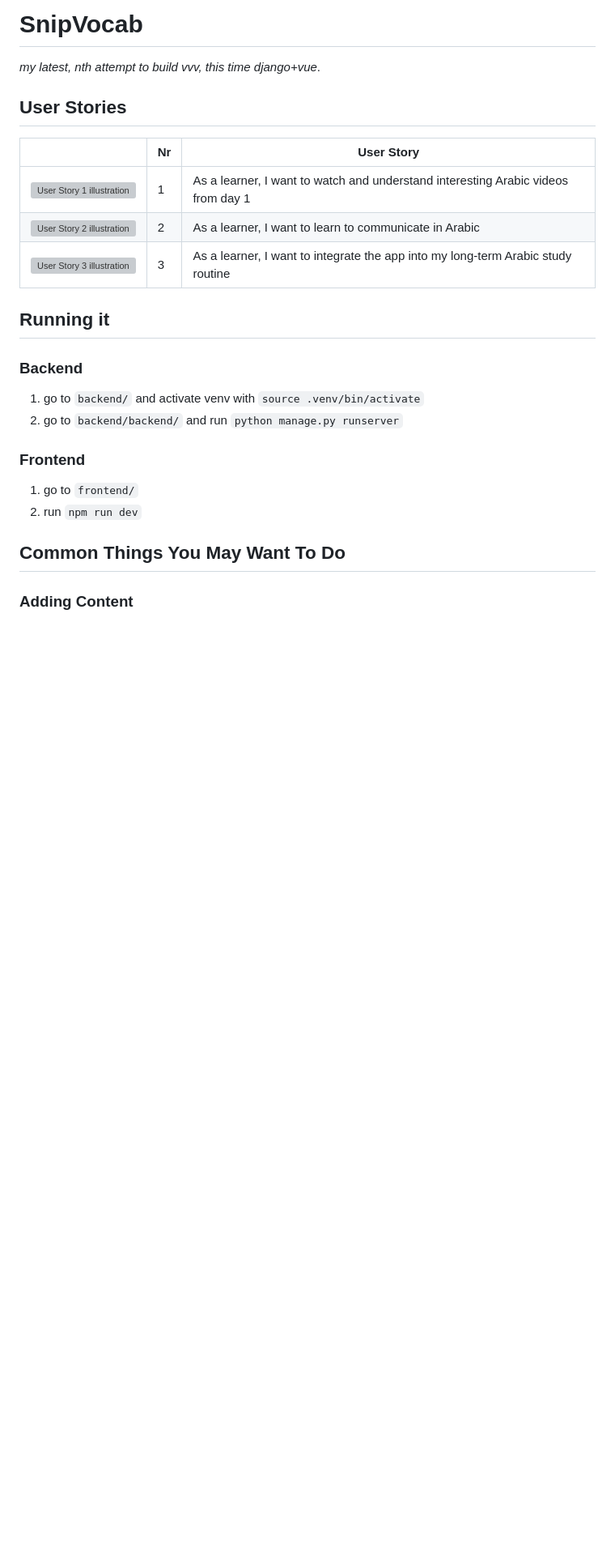
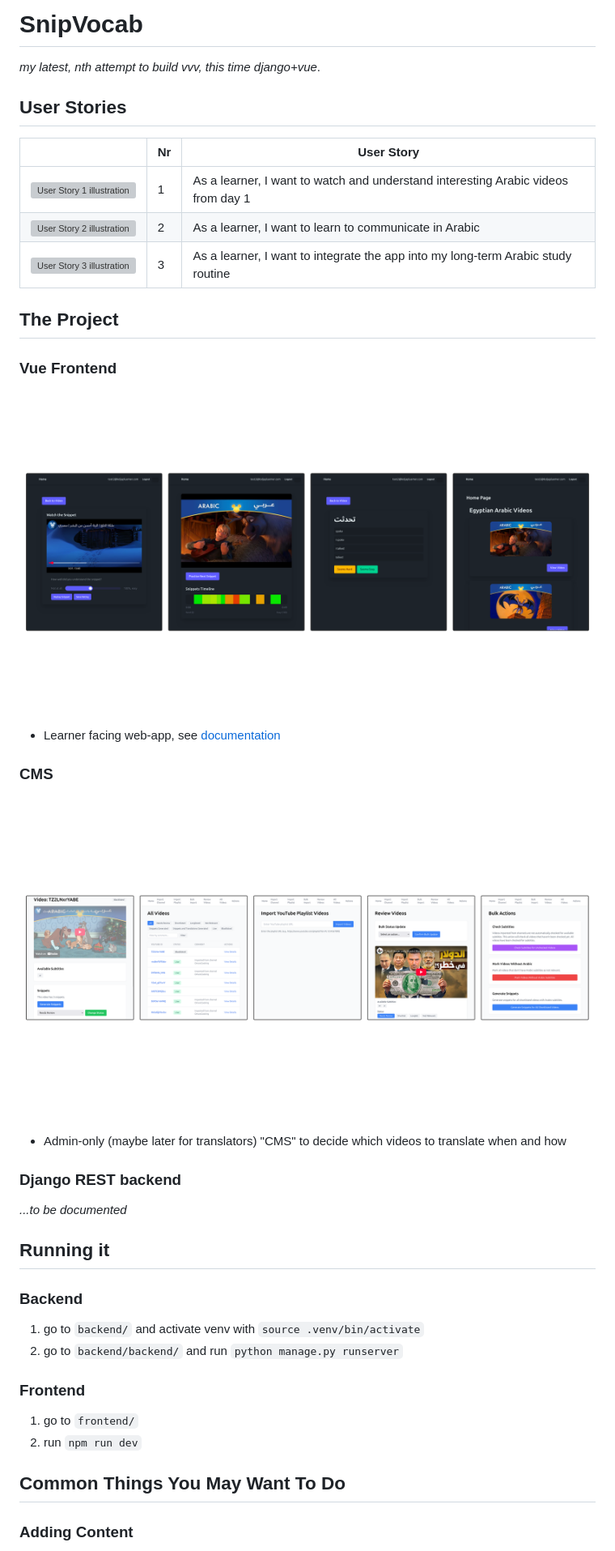
Before and after one commit to koljapluemer/snipvocab, a Markdown page: README.md, the part around the change. Shown: that part at 81% size. GitHub-like rendering; pictures changed too: doc/img/cms.png (added), doc/img/frontend.png (added); blank space fills up the shorter version; grey boxes are pictures that could not be loaded.

Commit message:
improve README

```diff
--- a/README.md
+++ b/README.md
@@ -10,6 +10,23 @@
 |  ![User Story 2 illustration](doc/img/us2.png)   | 2  | As a learner, I want to learn to communicate in Arabic                            |
 | ![User Story 3 illustration](doc/img/us3.png)  | 3  | As a learner, I want to integrate the app into my long-term Arabic study routine  |
 
+## The Project
+
+### Vue Frontend
+
+![screenshot frontend](/doc/img/frontend.png)
+
+- Learner facing web-app, see [documentation](/frontend/README.md)
+
+### CMS
+
+![screenshots cms](/doc/img/cms.png)
+
+- Admin-only (maybe later for translators) "CMS" to decide which videos to translate when and how
+
+### Django REST backend
+
+*...to be documented*
 
 ## Running it
 
```
